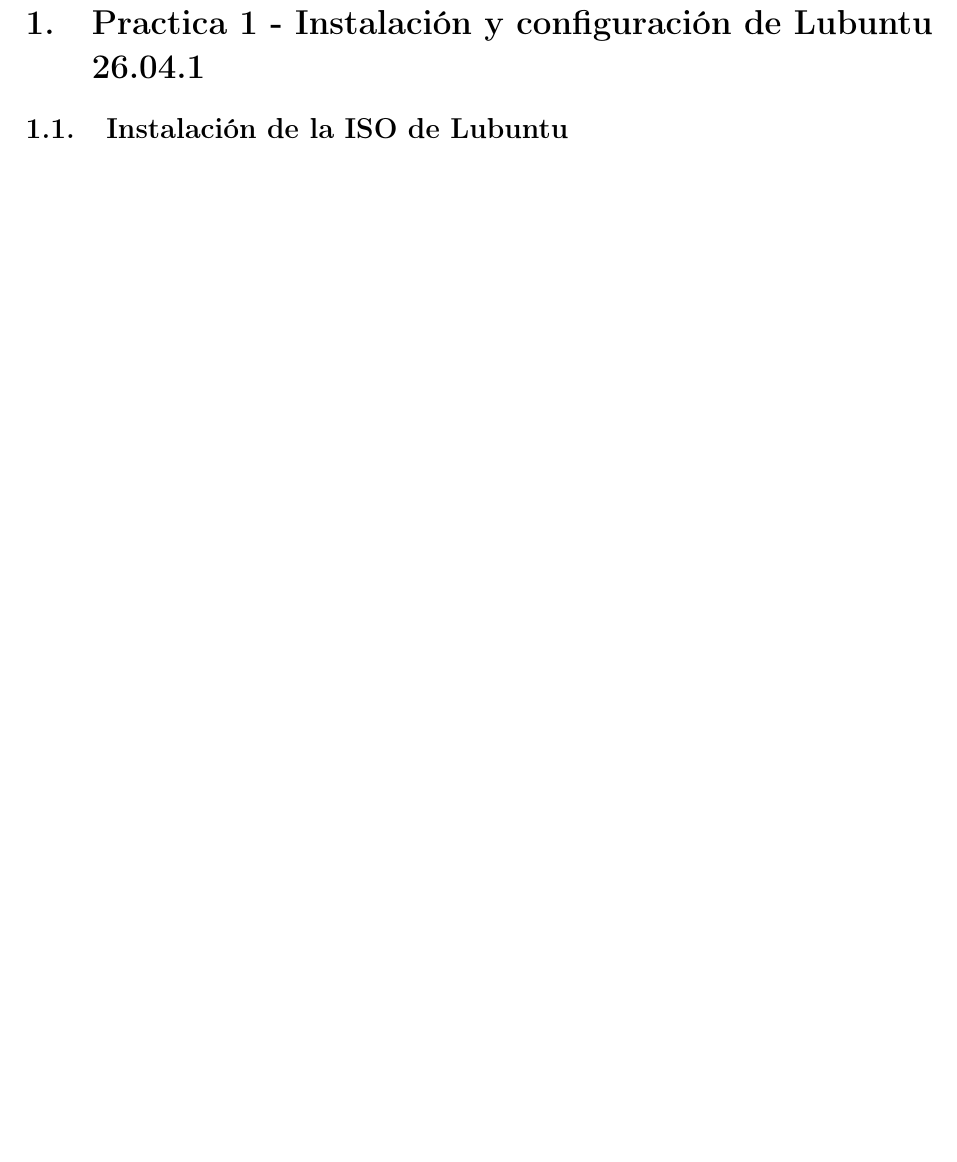
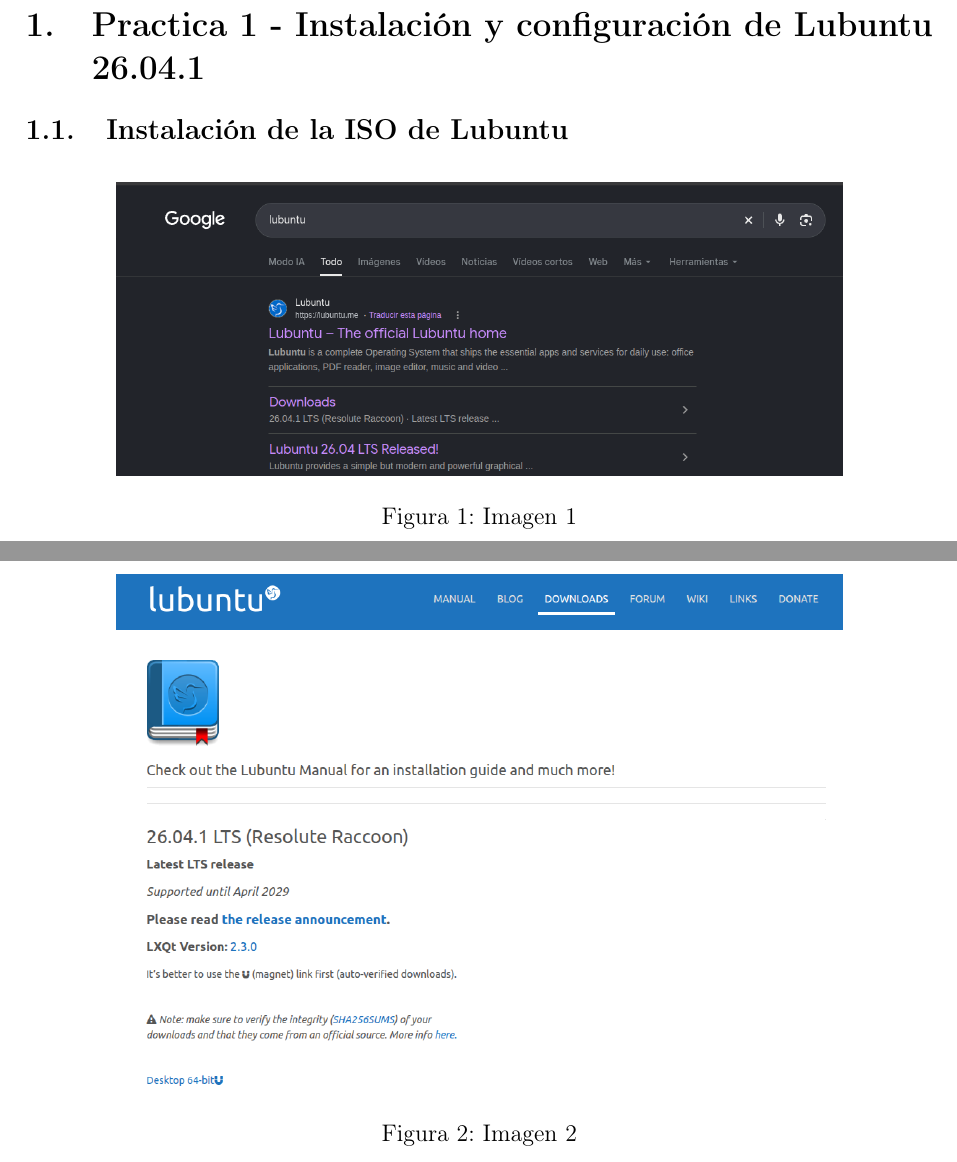
Before and after one commit to BlackInstinct75/IABD, a LaTeX document (BDA/Practicas Nifi/main.tex): part of page 4 of 4 before the commit and two parts of pages 2 and 3 of 4 after it, the two joined at a grey line, cut so that both start at the same text, the shorter picture padded with empty space. Compiled offline with pdfLaTeX.

Commit message:
Instalación de LaTeX

```diff
--- a/BDA/Practicas Nifi/main.tex
+++ b/BDA/Practicas Nifi/main.tex
@@ -25,6 +25,20 @@
 
 \section{Practica 1 - Instalación y configuración de Lubuntu 26.04.1}
 \subsection{Instalación de la ISO de Lubuntu}
+\begin{figure}[ht]
+    \centering
+    \includegraphics[width=0.8\textwidth]{1.png}
+    \caption{Imagen 1}
+    \label{fig:imagen1}
+\end{figure}
+
+\begin{figure}[ht]
+    \centering
+    \includegraphics[width=0.8\textwidth]{2.png}
+    \caption{Imagen 2}
+    \label{fig:imagen2}
+\end{figure}
+
 \subsection{Creación de la maquina virtual}
 \subsection{Proceso de instalación}
 \subsection{Preparación del sistema operativo}
```
Also changed, not shown: BDA/Practicas Nifi/main.pdf (added), 7 other files.
